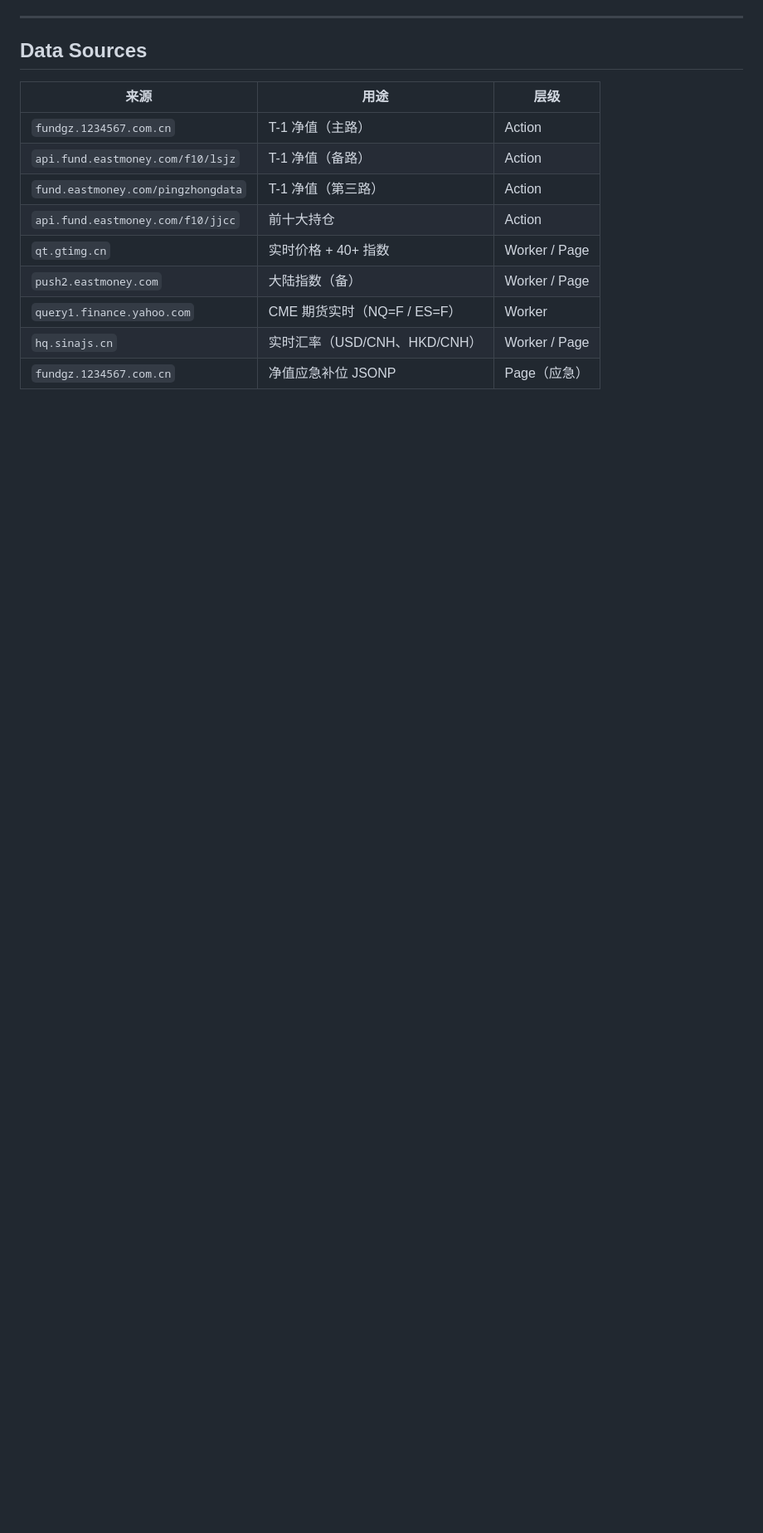
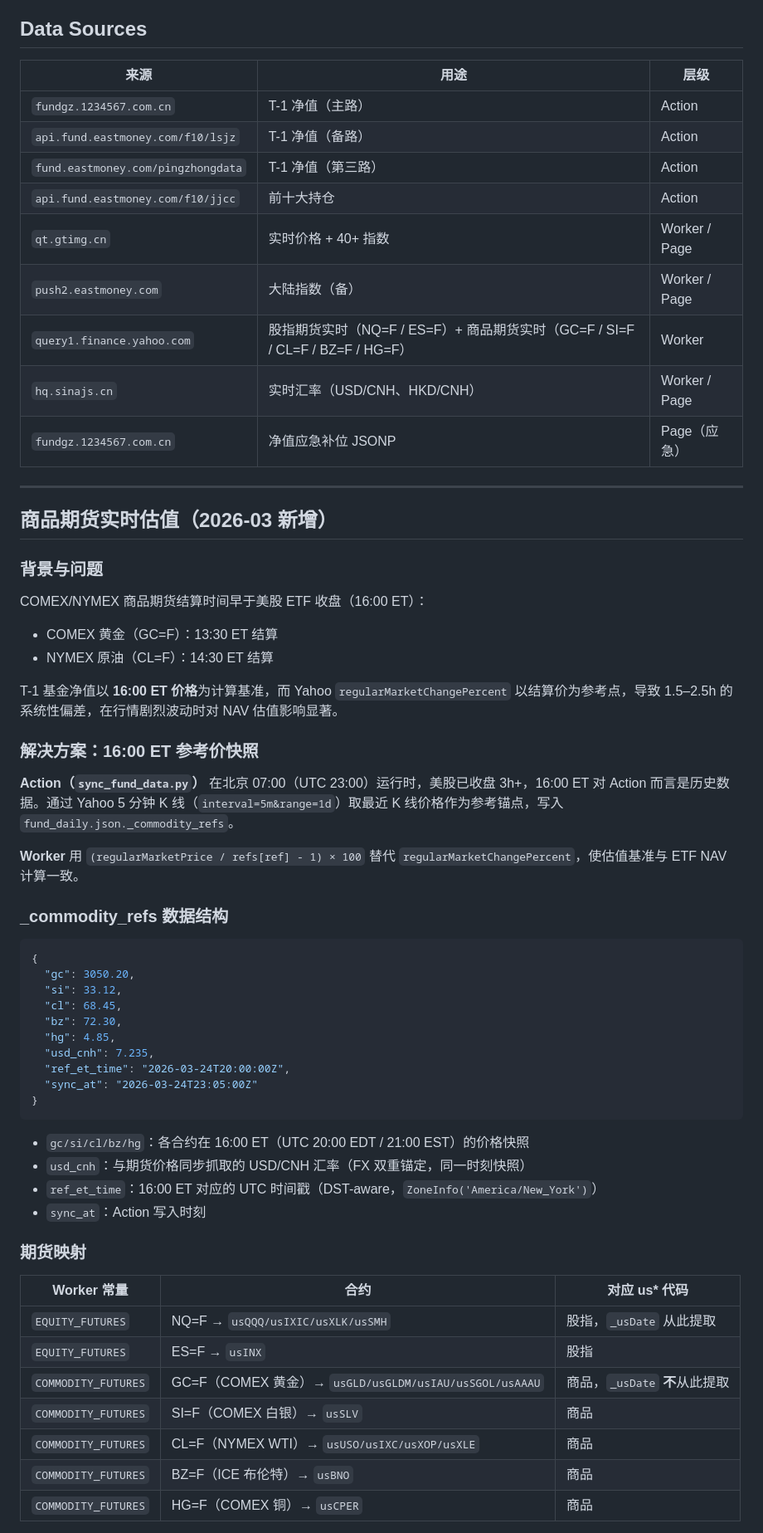
Before and after one commit to lakefront5027/my-arbitrage, a Markdown page: CLAUDE.md, the part around one of its changes. Shown at 83% size. Rendered like a GitHub page; blank space fills up the shorter version.

Commit message:
Update CLAUDE.md: document commodity futures pipeline and csi930xxx fix
Co-Authored-By: Claude Sonnet 4.6 <noreply@anthropic.com>

````diff
--- a/CLAUDE.md
+++ b/CLAUDE.md
@@ -1074,6 +1083,57 @@ signal = "sell" | "buy" | "hold"
 | `api.fund.eastmoney.com/f10/jjcc` | 前十大持仓 | Action |
 | `qt.gtimg.cn` | 实时价格 + 40+ 指数 | Worker / Page |
 | `push2.eastmoney.com` | 大陆指数（备） | Worker / Page |
-| `query1.finance.yahoo.com` | CME 期货实时（NQ=F / ES=F）| Worker |
+| `query1.finance.yahoo.com` | 股指期货实时（NQ=F / ES=F）+ 商品期货实时（GC=F / SI=F / CL=F / BZ=F / HG=F）| Worker |
 | `hq.sinajs.cn` | 实时汇率（USD/CNH、HKD/CNH）| Worker / Page |
 | `fundgz.1234567.com.cn` | 净值应急补位 JSONP | Page（应急） |
+
+---
+
+## 商品期货实时估值（2026-03 新增）
+
+### 背景与问题
+
+COMEX/NYMEX 商品期货结算时间早于美股 ETF 收盘（16:00 ET）：
+- COMEX 黄金（GC=F）：13:30 ET 结算
+- NYMEX 原油（CL=F）：14:30 ET 结算
+
+T-1 基金净值以 **16:00 ET 价格**为计算基准，而 Yahoo `regularMarketChangePercent` 以结算价为参考点，导致 1.5–2.5h 的系统性偏差，在行情剧烈波动时对 NAV 估值影响显著。
+
+### 解决方案：16:00 ET 参考价快照
+
+**Action（`sync_fund_data.py`）** 在北京 07:00（UTC 23:00）运行时，美股已收盘 3h+，16:00 ET 对 Action 而言是历史数据。通过 Yahoo 5 分钟 K 线（`interval=5m&range=1d`）取最近 K 线价格作为参考锚点，写入 `fund_daily.json._commodity_refs`。
+
+**Worker** 用 `(regularMarketPrice / refs[ref] - 1) × 100` 替代 `regularMarketChangePercent`，使估值基准与 ETF NAV 计算一致。
+
+### _commodity_refs 数据结构
+
+```json
+{
+  "gc": 3050.20,
+  "si": 33.12,
+  "cl": 68.45,
+  "bz": 72.30,
+  "hg": 4.85,
+  "usd_cnh": 7.235,
+  "ref_et_time": "2026-03-24T20:00:00Z",
+  "sync_at": "2026-03-24T23:05:00Z"
+}
+```
+
+- `gc/si/cl/bz/hg`：各合约在 16:00 ET（UTC 20:00 EDT / 21:00 EST）的价格快照
+- `usd_cnh`：与期货价格同步抓取的 USD/CNH 汇率（FX 双重锚定，同一时刻快照）
+- `ref_et_time`：16:00 ET 对应的 UTC 时间戳（DST-aware，`ZoneInfo('America/New_York')`）
+- `sync_at`：Action 写入时刻
+
+### 期货映射
+
+| Worker 常量 | 合约 | 对应 us* 代码 |
+|------------|------|------------|
+| `EQUITY_FUTURES` | NQ=F → `usQQQ/usIXIC/usXLK/usSMH` | 股指，`_usDate` 从此提取 |
+| `EQUITY_FUTURES` | ES=F → `usINX` | 股指 |
+| `COMMODITY_FUTURES` | GC=F（COMEX 黄金）→ `usGLD/usGLDM/usIAU/usSGOL/usAAAU` | 商品，`_usDate` **不**从此提取 |
+| `COMMODITY_FUTURES` | SI=F（COMEX 白银）→ `usSLV` | 商品 |
+| `COMMODITY_FUTURES` | CL=F（NYMEX WTI）→ `usUSO/usIXC/usXOP/usXLE` | 商品 |
+| `COMMODITY_FUTURES` | BZ=F（ICE 布伦特）→ `usBNO` | 商品 |
+| `COMMODITY_FUTURES` | HG=F（COMEX 铜）→ `usCPER` | 商品 |
+
````
Also changed, not shown: other parts of CLAUDE.md (+30 -3 lines).
